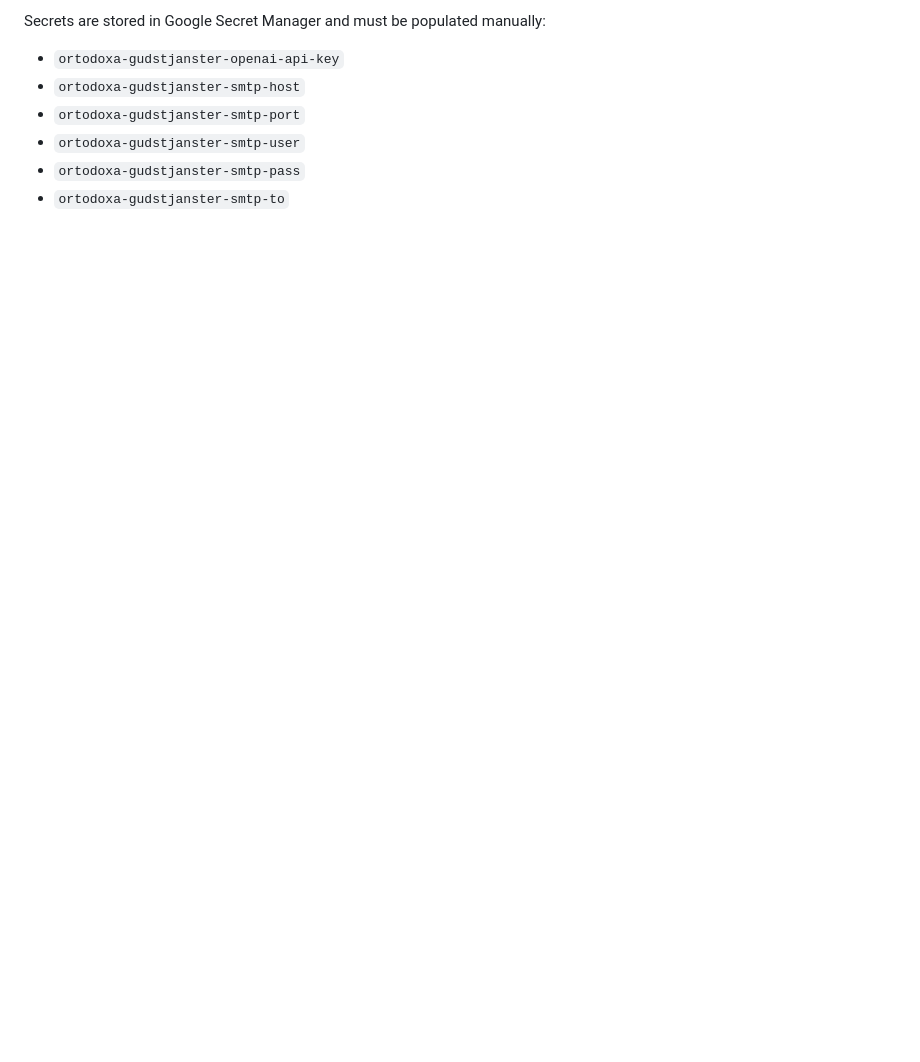
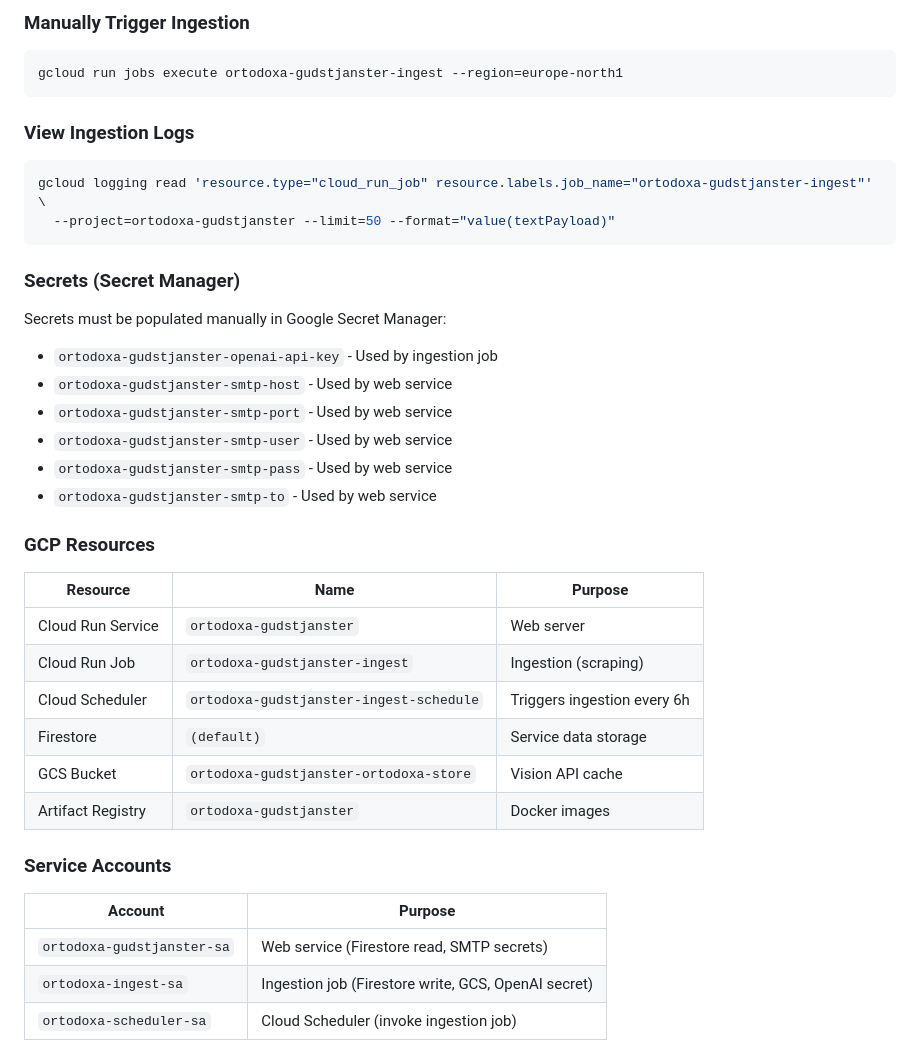
Before and after one commit to Sebelino/ortodoxa-gudstjanster, a Markdown page: CLAUDE.md, the part around one of its changes. Drawn GitHub-style; blank space fills up the shorter version.

````diff
--- a/CLAUDE.md
+++ b/CLAUDE.md
@@ -147,9 +249,43 @@ gcloud run deploy ortodoxa-gudstjanster --image=europe-north1-docker.pkg.dev/PRO
 ```
 
-Secrets are stored in Google Secret Manager and must be populated manually:
-- `ortodoxa-gudstjanster-openai-api-key`
-- `ortodoxa-gudstjanster-smtp-host`
-- `ortodoxa-gudstjanster-smtp-port`
-- `ortodoxa-gudstjanster-smtp-user`
-- `ortodoxa-gudstjanster-smtp-pass`
-- `ortodoxa-gudstjanster-smtp-to`
+### Manually Trigger Ingestion
+
+```bash
+gcloud run jobs execute ortodoxa-gudstjanster-ingest --region=europe-north1
+```
+
+### View Ingestion Logs
+
+```bash
+gcloud logging read 'resource.type="cloud_run_job" resource.labels.job_name="ortodoxa-gudstjanster-ingest"' \
+  --project=ortodoxa-gudstjanster --limit=50 --format="value(textPayload)"
+```
+
+### Secrets (Secret Manager)
+
+Secrets must be populated manually in Google Secret Manager:
+- `ortodoxa-gudstjanster-openai-api-key` - Used by ingestion job
+- `ortodoxa-gudstjanster-smtp-host` - Used by web service
+- `ortodoxa-gudstjanster-smtp-port` - Used by web service
+- `ortodoxa-gudstjanster-smtp-user` - Used by web service
+- `ortodoxa-gudstjanster-smtp-pass` - Used by web service
+- `ortodoxa-gudstjanster-smtp-to` - Used by web service
+
+### GCP Resources
+
+| Resource | Name | Purpose |
+|----------|------|---------|
+| Cloud Run Service | `ortodoxa-gudstjanster` | Web server |
+| Cloud Run Job | `ortodoxa-gudstjanster-ingest` | Ingestion (scraping) |
+| Cloud Scheduler | `ortodoxa-gudstjanster-ingest-schedule` | Triggers ingestion every 6h |
+| Firestore | `(default)` | Service data storage |
+| GCS Bucket | `ortodoxa-gudstjanster-ortodoxa-store` | Vision API cache |
+| Artifact Registry | `ortodoxa-gudstjanster` | Docker images |
+
+### Service Accounts
+
+| Account | Purpose |
+|---------|---------|
+| `ortodoxa-gudstjanster-sa` | Web service (Firestore read, SMTP secrets) |
+| `ortodoxa-ingest-sa` | Ingestion job (Firestore write, GCS, OpenAI secret) |
+| `ortodoxa-scheduler-sa` | Cloud Scheduler (invoke ingestion job) |
````
Also changed, not shown: other parts of CLAUDE.md (+128 -26 lines).
